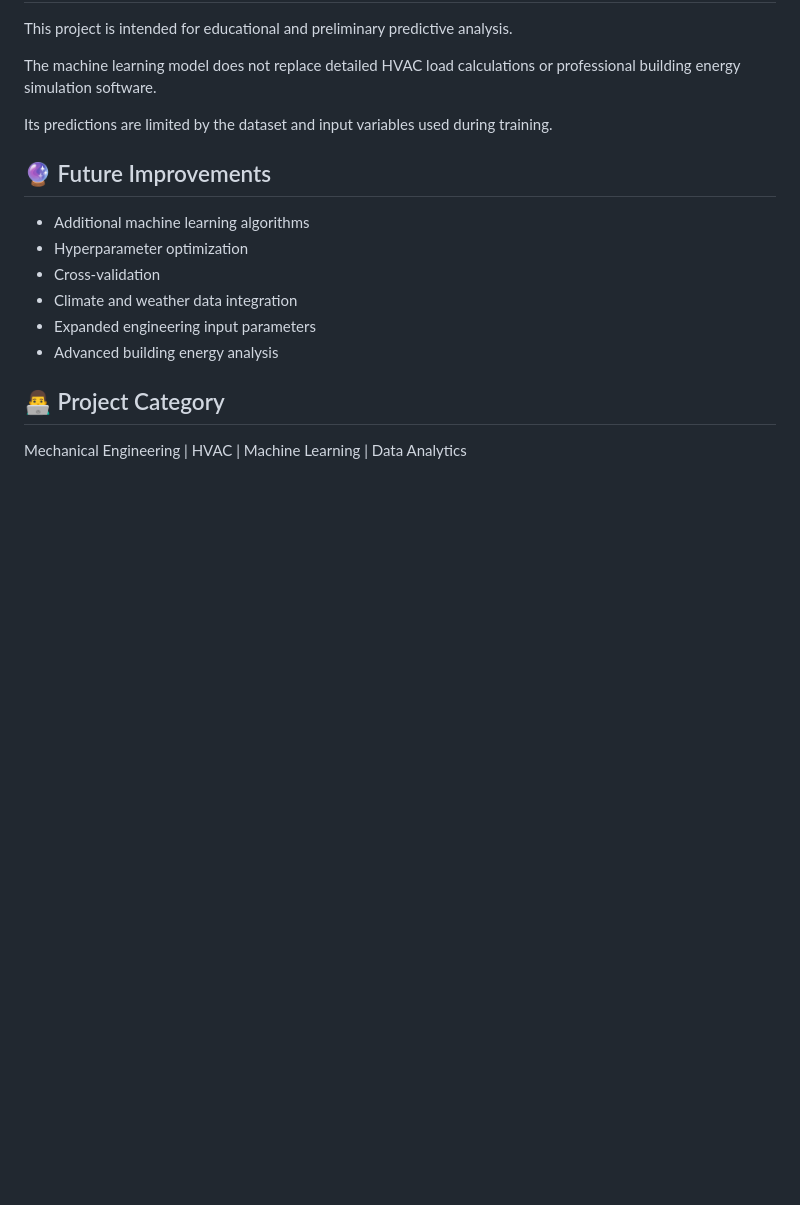
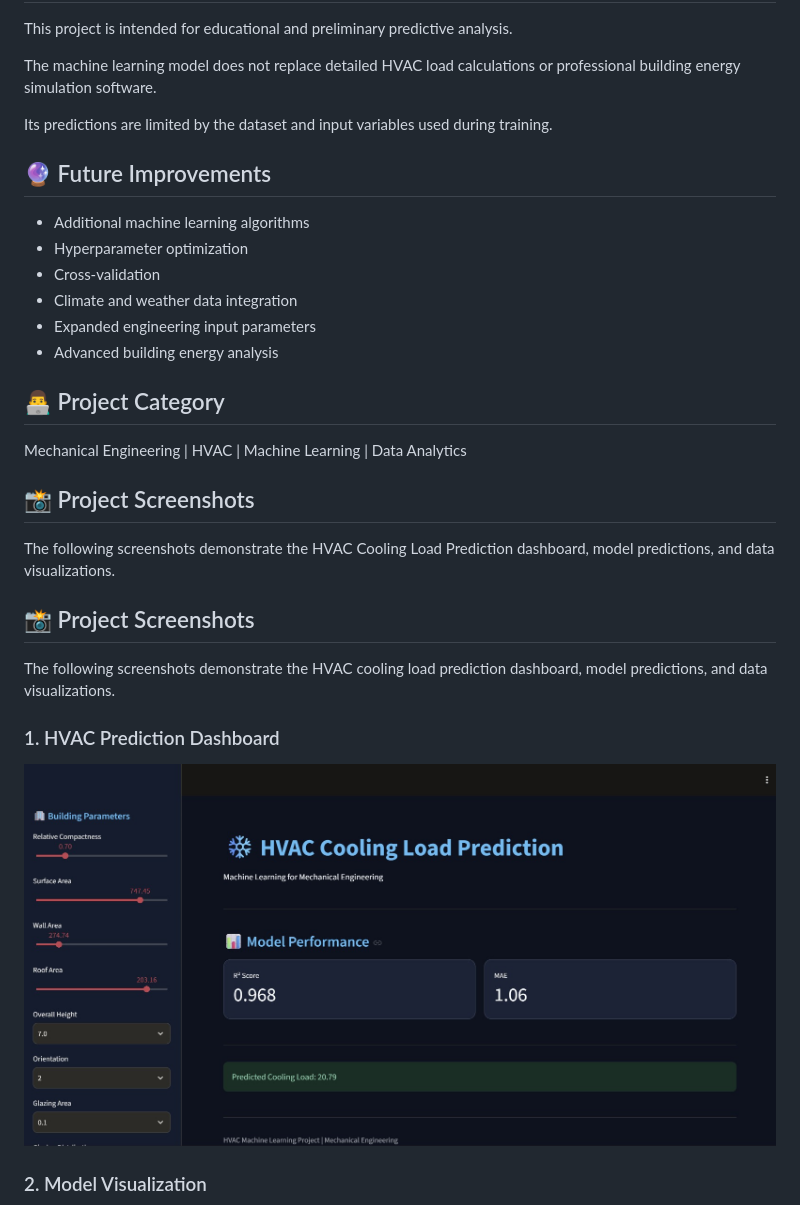
Before and after one commit to hasanalomari707-pixel/HVAC-Cooling-Load-Prediction, a Markdown page: README.md, the part around one of its changes. Rendered like a GitHub page; pictures changed too: images/WhatsApp Image 2026-11-15 at 7.20.07 PM.jpeg (added); blank space fills up the shorter version.

Commit message:
Add project screenshots to README

```diff
--- a/README.md
+++ b/README.md
@@ -122,3 +122,18 @@ Its predictions are limited by the dataset and input variables used during train
 ## 👨‍💻 Project Category
 
 Mechanical Engineering | HVAC | Machine Learning | Data Analytics
+
+## 📸 Project Screenshots
+
+The following screenshots demonstrate the HVAC Cooling Load Prediction dashboard, model predictions, and data visualizations.
+
+## 📸 Project Screenshots
+
+The following screenshots demonstrate the HVAC cooling load prediction dashboard, model predictions, and data visualizations.
+
+### 1. HVAC Prediction Dashboard
+
+![HVAC Dashboard](images/WhatsApp%20Image%202026-11-15%20at%207.20.07%20PM.jpeg)
+
+### 2. Model Visualization
+
```
Also changed, not shown: other parts of README.md (+9 -0 lines), images/WhatsApp Image 2026-11-15 at 7.20.10 PM.jpeg (added), images/WhatsApp Image 2026-11-15 at 7.20.49 PM.jpeg (added), images/WhatsApp Image 2026-11-15 at 7.21.03 PM.jpeg (added).
